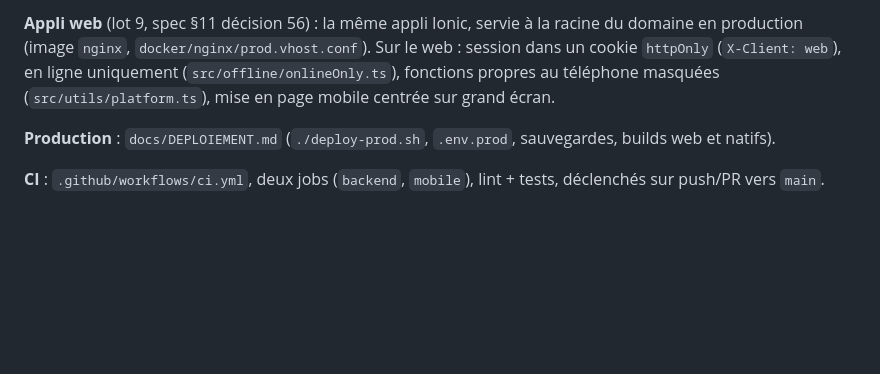
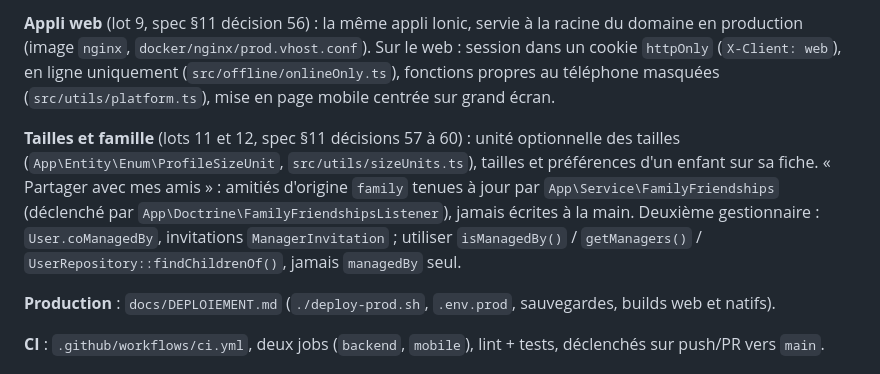
Before and after one commit to SanLucos/idees-cadeaux, a Markdown page: CLAUDE.md, the part around the change. Drawn GitHub-style; blank space fills up the shorter version.

```diff
--- a/CLAUDE.md
+++ b/CLAUDE.md
@@ -89,6 +89,8 @@ RGPD et médias (lot 8, spec §5.13) : images privées dans le bucket (Garage en
 
 **Appli web** (lot 9, spec §11 décision 56) : la même appli Ionic, servie à la racine du domaine en production (image `nginx`, `docker/nginx/prod.vhost.conf`). Sur le web : session dans un cookie `httpOnly` (`X-Client: web`), en ligne uniquement (`src/offline/onlineOnly.ts`), fonctions propres au téléphone masquées (`src/utils/platform.ts`), mise en page mobile centrée sur grand écran.
 
+**Tailles et famille** (lots 11 et 12, spec §11 décisions 57 à 60) : unité optionnelle des tailles (`App\Entity\Enum\ProfileSizeUnit`, `src/utils/sizeUnits.ts`), tailles et préférences d'un enfant sur sa fiche. « Partager avec mes amis » : amitiés d'origine `family` tenues à jour par `App\Service\FamilyFriendships` (déclenché par `App\Doctrine\FamilyFriendshipsListener`), jamais écrites à la main. Deuxième gestionnaire : `User.coManagedBy`, invitations `ManagerInvitation` ; utiliser `isManagedBy()` / `getManagers()` / `UserRepository::findChildrenOf()`, jamais `managedBy` seul.
+
 **Production** : `docs/DEPLOIEMENT.md` (`./deploy-prod.sh`, `.env.prod`, sauvegardes, builds web et natifs).
 
 **CI** : `.github/workflows/ci.yml`, deux jobs (`backend`, `mobile`), lint + tests, déclenchés sur push/PR vers `main`.
```
Also changed, not shown: docs/SPECIFICATIONS.md (+7 -7 lines).
